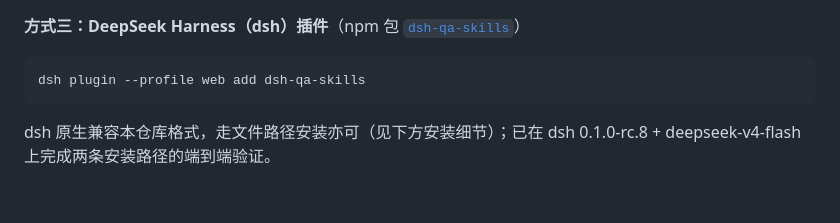
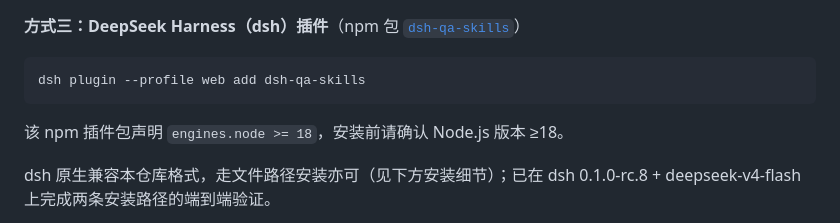
Before and after one commit to fishzjp/qa-skills, a Markdown page: README.md, the part around one of its changes. Drawn GitHub-style; blank space fills up the shorter version.

Commit message:
docs: improve README

````diff
--- a/README.md
+++ b/README.md
@@ -47,6 +49,8 @@ npx skills add fishzjp/qa-skills            # 交互式勾选，全装用 --skil
 ```bash
 dsh plugin --profile web add dsh-qa-skills
 ```
+
+该 npm 插件包声明 `engines.node >= 18`，安装前请确认 Node.js 版本 ≥18。
 
 dsh 原生兼容本仓库格式，走文件路径安装亦可（见下方安装细节）；已在 dsh 0.1.0-rc.8 + deepseek-v4-flash 上完成两条安装路径的端到端验证。
 
````
Also changed, not shown: other parts of README.md (+2 -0 lines).
